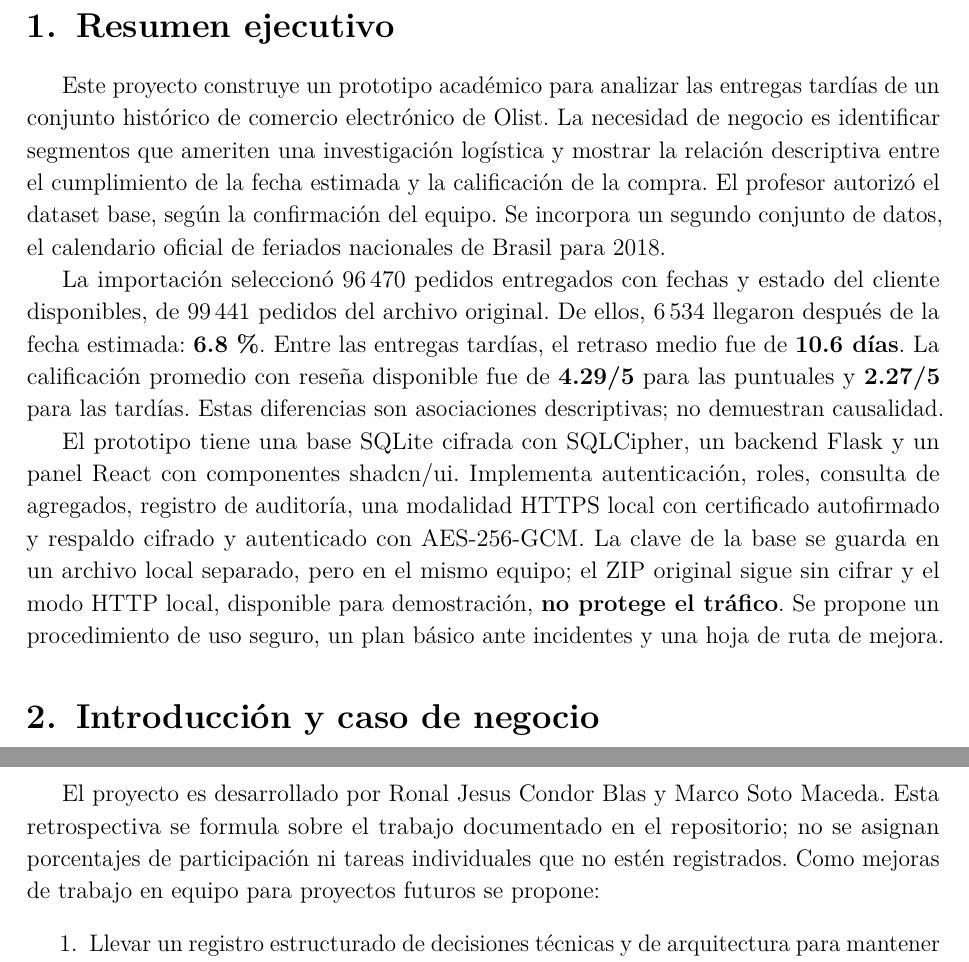
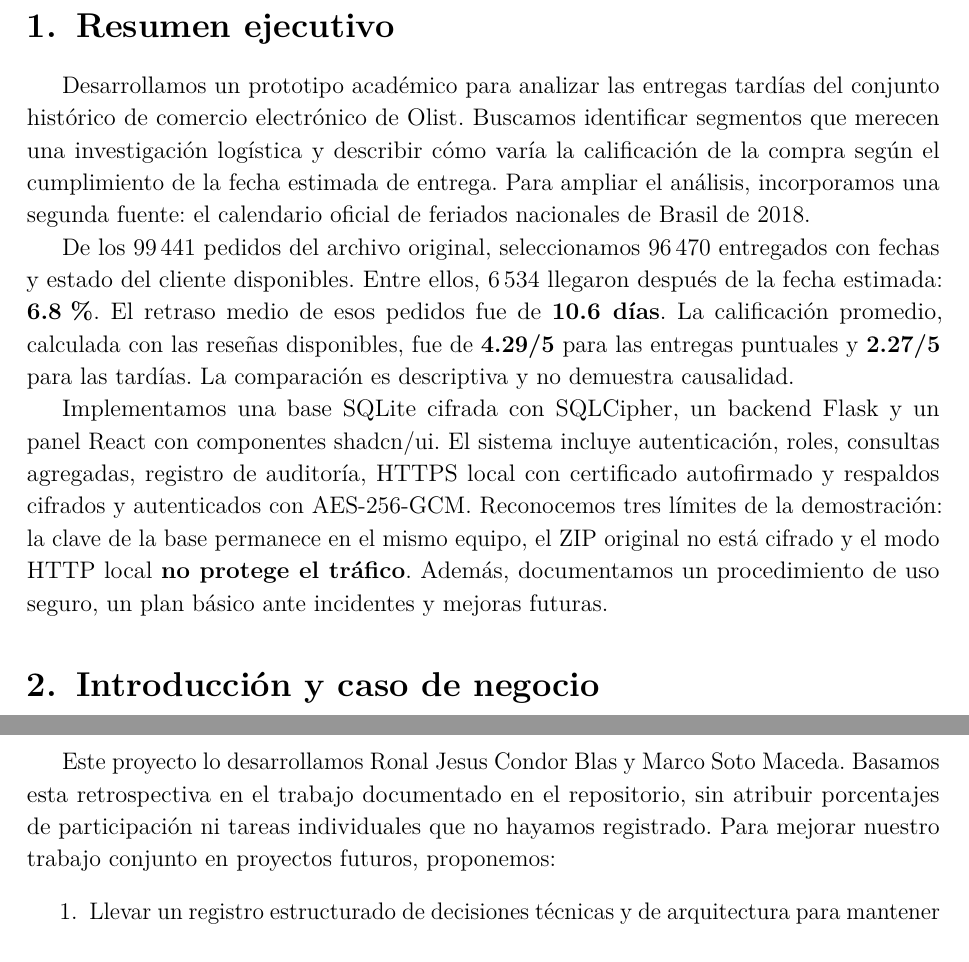
Before and after one commit to ronalforge/proyecto-etica-seguridad-olist, a LaTeX document (informe/Informe_Olist.tex): two parts of pages 3 and 16 of 17, joined at a grey line, cut so that both start at the same text. Compiled offline with pdfLaTeX.

Commit message:
docs(report): revise summary in team voice

```diff
--- a/informe/Informe_Olist.tex
+++ b/informe/Informe_Olist.tex
@@ -87,11 +87,11 @@
 \pagenumbering{arabic}
 
 \section{Resumen ejecutivo}
-Este proyecto construye un prototipo académico para analizar las entregas tardías de un conjunto histórico de comercio electrónico de Olist. La necesidad de negocio es identificar segmentos que ameriten una investigación logística y mostrar la relación descriptiva entre el cumplimiento de la fecha estimada y la calificación de la compra. El profesor autorizó el dataset base, según la confirmación del equipo. Se incorpora un segundo conjunto de datos, el calendario oficial de feriados nacionales de Brasil para 2018.
+Desarrollamos un prototipo académico para analizar las entregas tardías del conjunto histórico de comercio electrónico de Olist. Buscamos identificar segmentos que merecen una investigación logística y describir cómo varía la calificación de la compra según el cumplimiento de la fecha estimada de entrega. Para ampliar el análisis, incorporamos una segunda fuente: el calendario oficial de feriados nacionales de Brasil de 2018.
 
-La importación seleccionó 96\,470 pedidos entregados con fechas y estado del cliente disponibles, de 99\,441 pedidos del archivo original. De ellos, 6\,534 llegaron después de la fecha estimada: \textbf{6.8\,\%}. Entre las entregas tardías, el retraso medio fue de \textbf{10.6 días}. La calificación promedio con reseña disponible fue de \textbf{4.29/5} para las puntuales y \textbf{2.27/5} para las tardías. Estas diferencias son asociaciones descriptivas; no demuestran causalidad.
+De los 99\,441 pedidos del archivo original, seleccionamos 96\,470 entregados con fechas y estado del cliente disponibles. Entre ellos, 6\,534 llegaron después de la fecha estimada: \textbf{6.8\,\%}. El retraso medio de esos pedidos fue de \textbf{10.6 días}. La calificación promedio, calculada con las reseñas disponibles, fue de \textbf{4.29/5} para las entregas puntuales y \textbf{2.27/5} para las tardías. La comparación es descriptiva y no demuestra causalidad.
 
-El prototipo tiene una base SQLite cifrada con SQLCipher, un backend Flask y un panel React con componentes shadcn/ui. Implementa autenticación, roles, consulta de agregados, registro de auditoría, una modalidad HTTPS local con certificado autofirmado y respaldo cifrado y autenticado con AES-256-GCM. La clave de la base se guarda en un archivo local separado, pero en el mismo equipo; el ZIP original sigue sin cifrar y el modo HTTP local, disponible para demostración, \textbf{no protege el tráfico}. Se propone un procedimiento de uso seguro, un plan básico ante incidentes y una hoja de ruta de mejora.
+Implementamos una base SQLite cifrada con SQLCipher, un backend Flask y un panel React con componentes shadcn/ui. El sistema incluye autenticación, roles, consultas agregadas, registro de auditoría, HTTPS local con certificado autofirmado y respaldos cifrados y autenticados con AES-256-GCM. Reconocemos tres límites de la demostración: la clave de la base permanece en el mismo equipo, el ZIP original no está cifrado y el modo HTTP local \textbf{no protege el tráfico}. Además, documentamos un procedimiento de uso seguro, un plan básico ante incidentes y mejoras futuras.
 
 \section{Introducción y caso de negocio}
 \subsection{Problema y oportunidad}
@@ -376,7 +376,7 @@ Estas medidas se recomiendan porque reducen riesgos concretos identificados; no
 La principal lección técnica es que un dataset público puede contener columnas que no se necesitan para responder la pregunta de negocio. Definir primero el denominador del KPI permitió importar menos campos y detectar los 646 pedidos sin reseña. La comparación con feriados mostró que una cifra atractiva puede ser engañosa cuando los tamaños de grupo son muy distintos. En seguridad, restaurar una copia aportó evidencia más fuerte que limitarse a generar el archivo cifrado; al mismo tiempo, dejó visible la debilidad de guardar clave y base en el mismo equipo.
 
 \subsection{Retrospectiva del trabajo en equipo y mejoras futuras}
-El proyecto es desarrollado por Ronal Jesus Condor Blas y Marco Soto Maceda. Esta retrospectiva se formula sobre el trabajo documentado en el repositorio; no se asignan porcentajes de participación ni tareas individuales que no estén registrados. Como mejoras de trabajo en equipo para proyectos futuros se propone:
+Este proyecto lo desarrollamos Ronal Jesus Condor Blas y Marco Soto Maceda. Basamos esta retrospectiva en el trabajo documentado en el repositorio, sin atribuir porcentajes de participación ni tareas individuales que no hayamos registrado. Para mejorar nuestro trabajo conjunto en proyectos futuros, proponemos:
 \begin{enumerate}
 \item Llevar un registro estructurado de decisiones técnicas y de arquitectura para mantener la trazabilidad de cada cambio.
 \item Establecer un flujo sistemático de revisión cruzada de código (\emph{peer review}) antes de integrar cambios en el importador y en los controles de acceso.
```
Also changed, not shown: docs/Informe_Olist.pdf, informe/Informe_Olist.pdf, 1 other file.
